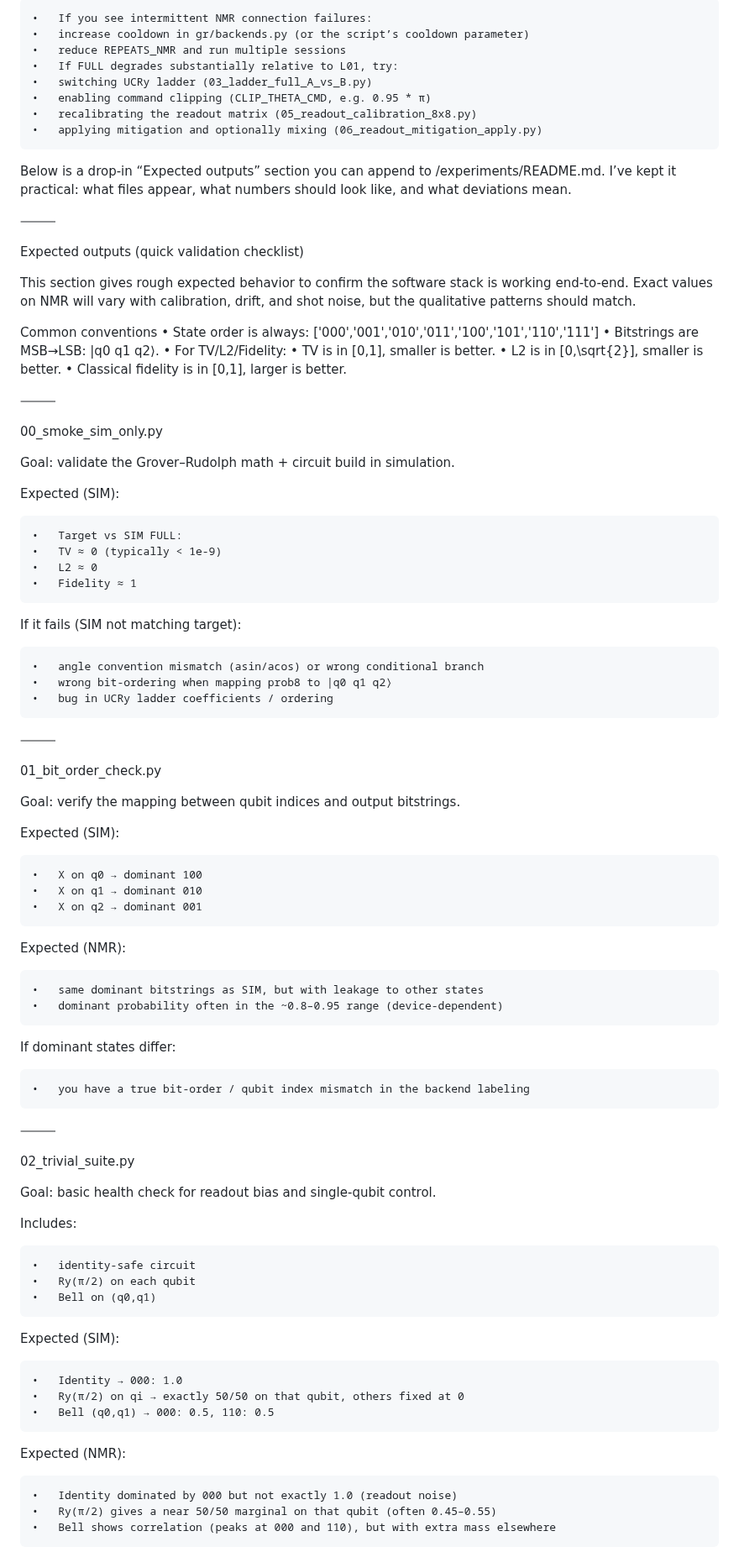
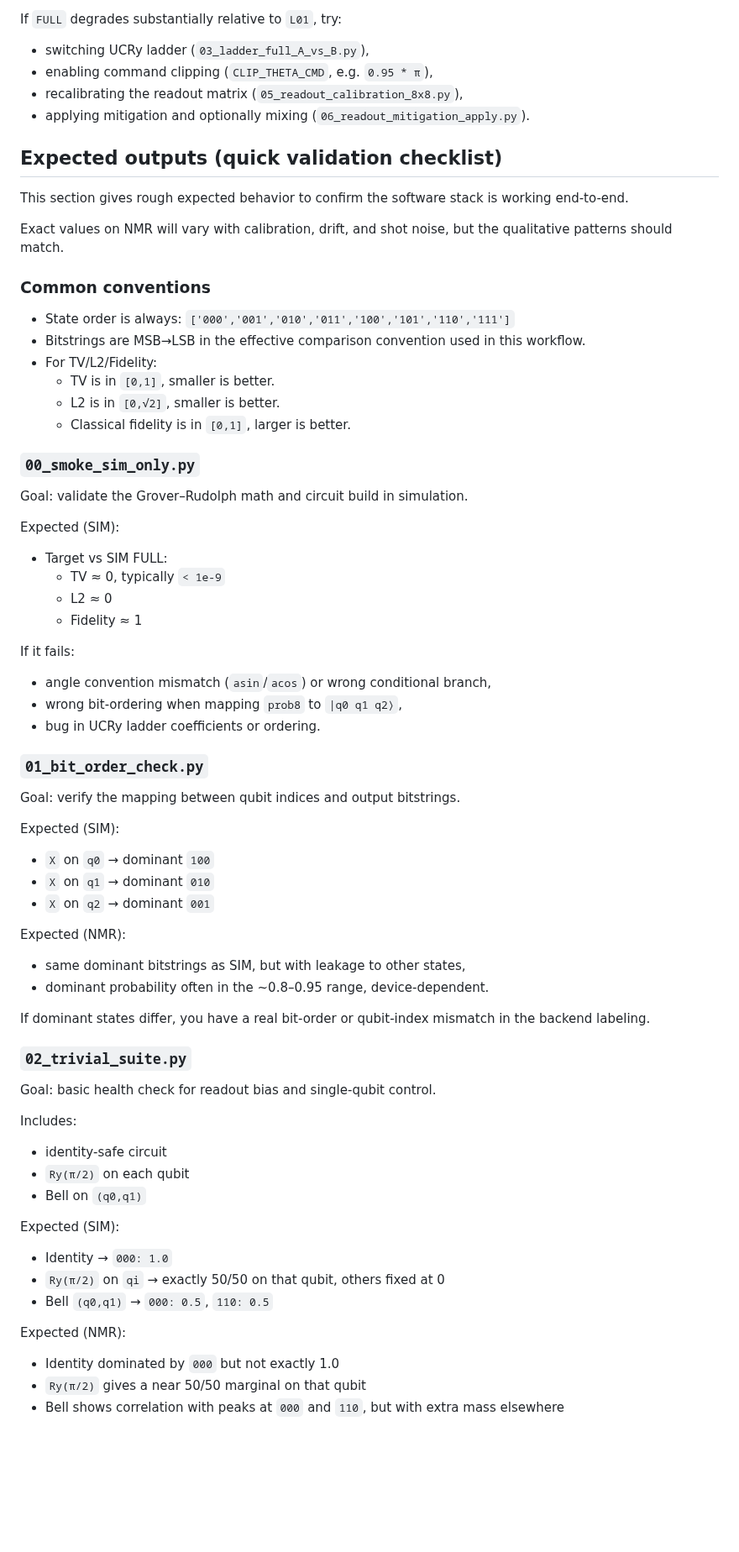
Before and after one commit to afalco/grover-rudolph-practical-implementation, a Markdown page: experiments/README.md, the part around one of its changes. Shown at 84% size. Drawn GitHub-style; blank space fills up the shorter version.

```diff
--- a/experiments/README.md
+++ b/experiments/README.md
@@ -173,92 +178,79 @@ Notes on stability and debugging
 
-	•	If you see intermittent NMR connection failures:
-	•	increase cooldown in gr/backends.py (or the script’s cooldown parameter)
-	•	reduce REPEATS_NMR and run multiple sessions
-	•	If FULL degrades substantially relative to L01, try:
-	•	switching UCRy ladder (03_ladder_full_A_vs_B.py)
-	•	enabling command clipping (CLIP_THETA_CMD, e.g. 0.95 * π)
-	•	recalibrating the readout matrix (05_readout_calibration_8x8.py)
-	•	applying mitigation and optionally mixing (06_readout_mitigation_apply.py)
+If `FULL` degrades substantially relative to `L01`, try:
 
-Below is a drop-in “Expected outputs” section you can append to /experiments/README.md. I’ve kept it practical: what files appear, what numbers should look like, and what deviations mean.
+- switching UCRy ladder (`03_ladder_full_A_vs_B.py`),
+- enabling command clipping (`CLIP_THETA_CMD`, e.g. `0.95 * π`),
+- recalibrating the readout matrix (`05_readout_calibration_8x8.py`),
+- applying mitigation and optionally mixing (`06_readout_mitigation_apply.py`).
 
-⸻
-
-Expected outputs (quick validation checklist)
+## Expected outputs (quick validation checklist)
 
 This section gives rough expected behavior to confirm the software stack is working end-to-end.
+
 Exact values on NMR will vary with calibration, drift, and shot noise, but the qualitative patterns should match.
 
-Common conventions
-	•	State order is always:
-['000','001','010','011','100','101','110','111']
-	•	Bitstrings are MSB→LSB: |q0 q1 q2⟩.
-	•	For TV/L2/Fidelity:
-	•	TV is in [0,1], smaller is better.
-	•	L2 is in [0,\sqrt{2}], smaller is better.
-	•	Classical fidelity is in [0,1], larger is better.
+### Common conventions
 
-⸻
+- State order is always: `['000','001','010','011','100','101','110','111']`
+- Bitstrings are MSB→LSB in the effective comparison convention used in this workflow.
+- For TV/L2/Fidelity:
+  - TV is in `[0,1]`, smaller is better.
+  - L2 is in `[0,√2]`, smaller is better.
+  - Classical fidelity is in `[0,1]`, larger is better.
 
-00_smoke_sim_only.py
+### `00_smoke_sim_only.py`
 
-Goal: validate the Grover–Rudolph math + circuit build in simulation.
+Goal: validate the Grover–Rudolph math and circuit build in simulation.
 
 Expected (SIM):
 
-	•	Target vs SIM FULL:
-	•	TV ≈ 0 (typically < 1e-9)
-	•	L2 ≈ 0
-	•	Fidelity ≈ 1
+- Target vs SIM FULL:
+  - TV ≈ 0, typically `< 1e-9`
+  - L2 ≈ 0
+  - Fidelity ≈ 1
 
-If it fails (SIM not matching target):
+If it fails:
 
-	•	angle convention mismatch (asin/acos) or wrong conditional branch
-	•	wrong bit-ordering when mapping prob8 to |q0 q1 q2⟩
-	•	bug in UCRy ladder coefficients / ordering
+- angle convention mismatch (`asin`/`acos`) or wrong conditional branch,
+- wrong bit-ordering when mapping `prob8` to `|q0 q1 q2⟩`,
+- bug in UCRy ladder coefficients or ordering.
 
-⸻
-
-01_bit_order_check.py
+### `01_bit_order_check.py`
 
 Goal: verify the mapping between qubit indices and output bitstrings.
 
 Expected (SIM):
 
-	•	X on q0 → dominant 100
-	•	X on q1 → dominant 010
-	•	X on q2 → dominant 001
+- `X` on `q0` → dominant `100`
+- `X` on `q1` → dominant `010`
+- `X` on `q2` → dominant `001`
 
 Expected (NMR):
 
-	•	same dominant bitstrings as SIM, but with leakage to other states
-	•	dominant probability often in the ~0.8–0.95 range (device-dependent)
+- same dominant bitstrings as SIM, but with leakage to other states,
+- dominant probability often in the ~0.8–0.95 range, device-dependent.
 
-If dominant states differ:
+If dominant states differ, you have a real bit-order or qubit-index mismatch in the backend labeling.
 
-	•	you have a true bit-order / qubit index mismatch in the backend labeling
-
-⸻
-
-02_trivial_suite.py
+### `02_trivial_suite.py`
 
 Goal: basic health check for readout bias and single-qubit control.
 
 Includes:
 
-	•	identity-safe circuit
-	•	Ry(π/2) on each qubit
-	•	Bell on (q0,q1)
+- identity-safe circuit
+- `Ry(π/2)` on each qubit
+- Bell on `(q0,q1)`
 
 Expected (SIM):
 
-	•	Identity → 000: 1.0
-	•	Ry(π/2) on qi → exactly 50/50 on that qubit, others fixed at 0
-	•	Bell (q0,q1) → 000: 0.5, 110: 0.5
+- Identity → `000: 1.0`
+- `Ry(π/2)` on `qi` → exactly 50/50 on that qubit, others fixed at 0
+- Bell `(q0,q1)` → `000: 0.5`, `110: 0.5`
 
 Expected (NMR):
 
-	•	Identity dominated by 000 but not exactly 1.0 (readout noise)
-	•	Ry(π/2) gives a near 50/50 marginal on that qubit (often 0.45–0.55)
-	•	Bell shows correlation (peaks at 000 and 110), but with extra mass elsewhere
+- Identity dominated by `000` but not exactly 1.0
+- `Ry(π/2)` gives a near 50/50 marginal on that qubit
+- Bell shows correlation with peaks at `000` and `110`, but with extra mass elsewhere
 
```
Also changed, not shown: other parts of experiments/README.md (+124 -176 lines).
